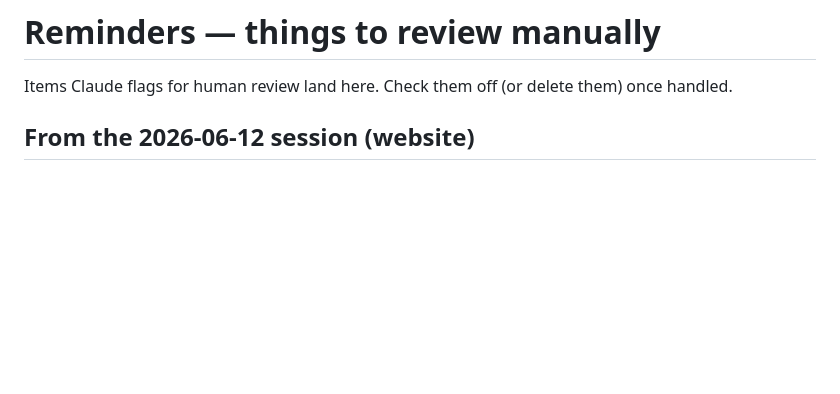
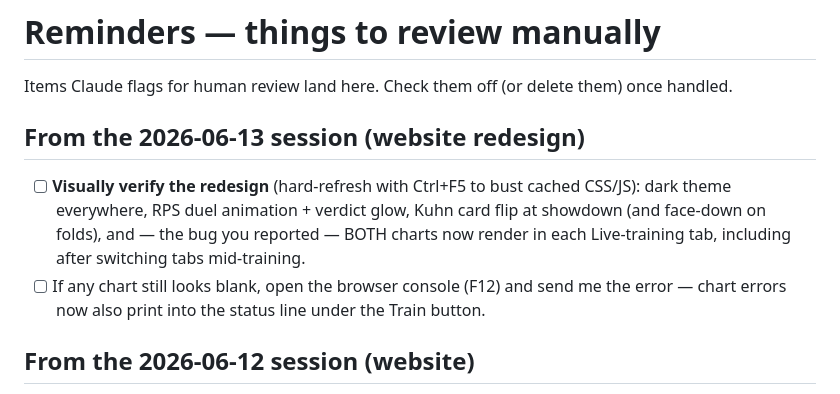
Before and after one commit to Rinnegan-1249/regret-ladder, a Markdown page: REMINDERS.md, the part around the change. Drawn GitHub-style; blank space fills up the shorter version.

Commit message:
Update CLAUDE.md and REMINDERS.md for the website redesign
Co-Authored-By: Claude Fable 5 <noreply@anthropic.com>

```diff
--- a/REMINDERS.md
+++ b/REMINDERS.md
@@ -1,6 +1,15 @@
 # Reminders — things to review manually
 
 Items Claude flags for human review land here. Check them off (or delete them) once handled.
+
+## From the 2026-06-13 session (website redesign)
+
+- [ ] **Visually verify the redesign** (hard-refresh with Ctrl+F5 to bust cached
+  CSS/JS): dark theme everywhere, RPS duel animation + verdict glow, Kuhn card flip at
+  showdown (and face-down on folds), and — the bug you reported — BOTH charts now
+  render in each Live-training tab, including after switching tabs mid-training.
+- [ ] If any chart still looks blank, open the browser console (F12) and send me the
+  error — chart errors now also print into the status line under the Train button.
 
 ## From the 2026-06-12 session (website)
 
```
Also changed, not shown: CLAUDE.md (+7 -0 lines).
